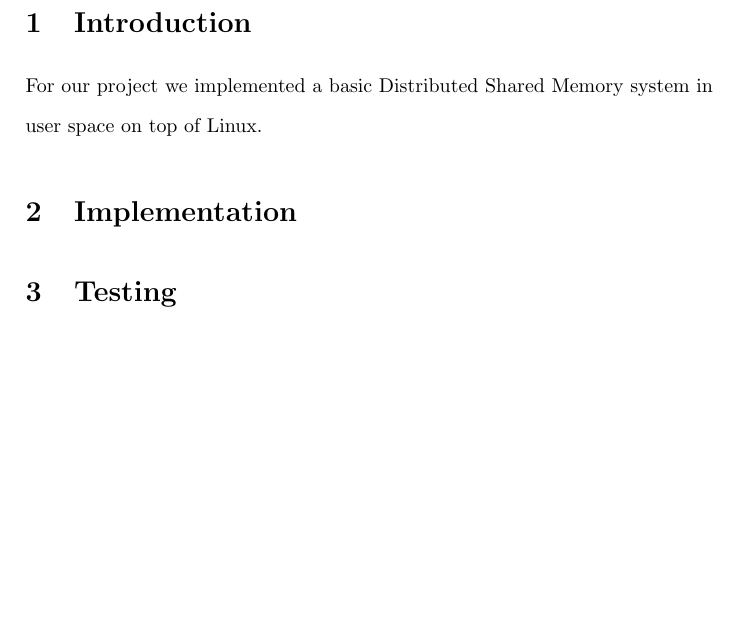
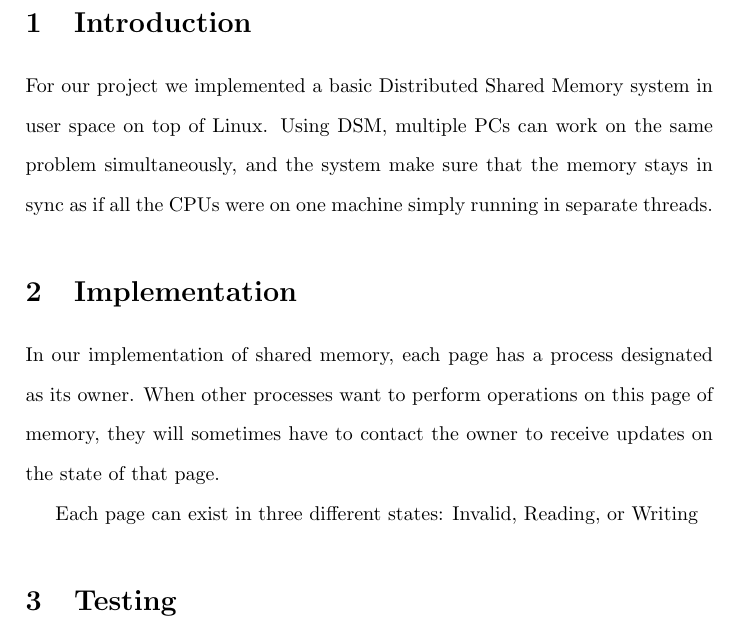
Before and after one commit to mrosensweig/6828project, a LaTeX document (README.tex): part of the page, cut so that both start at the same text, the shorter picture padded with empty space. Compiled offline with pdfLaTeX.

Commit message:
Modified README

```diff
--- a/README.tex
+++ b/README.tex
@@ -11,8 +11,18 @@
 \doublespace
 \section{Introduction}
 For our project we implemented a basic Distributed Shared Memory system in user
-space on top of Linux.
+space on top of Linux.  Using DSM, multiple PCs can work
+on the same problem simultaneously, and the system make sure that the memory
+stays in sync as if all the CPUs were on one machine simply running in separate
+threads.
 \section{Implementation}
+In our implementation of shared memory, each page has a process designated as
+its owner.  When other processes want to perform operations on this page of
+memory, they will sometimes have to contact the owner to receive updates on the
+state of that page.
+
+Each page can exist in three different states: Invalid, Reading, or Writing
 \section{Testing}
+
 \section{Analysis and Conclusions}
 \end{document}
```
Also changed, not shown: README.pdf.
